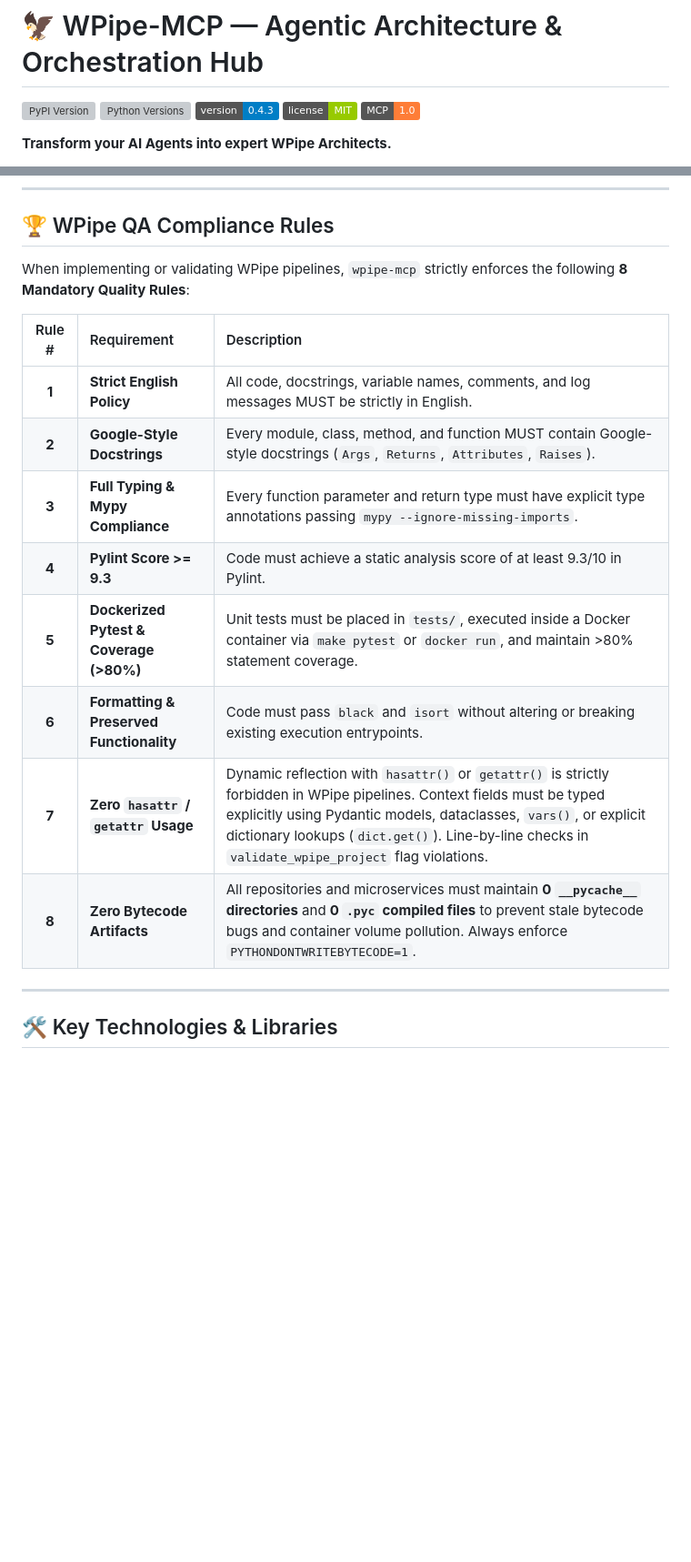
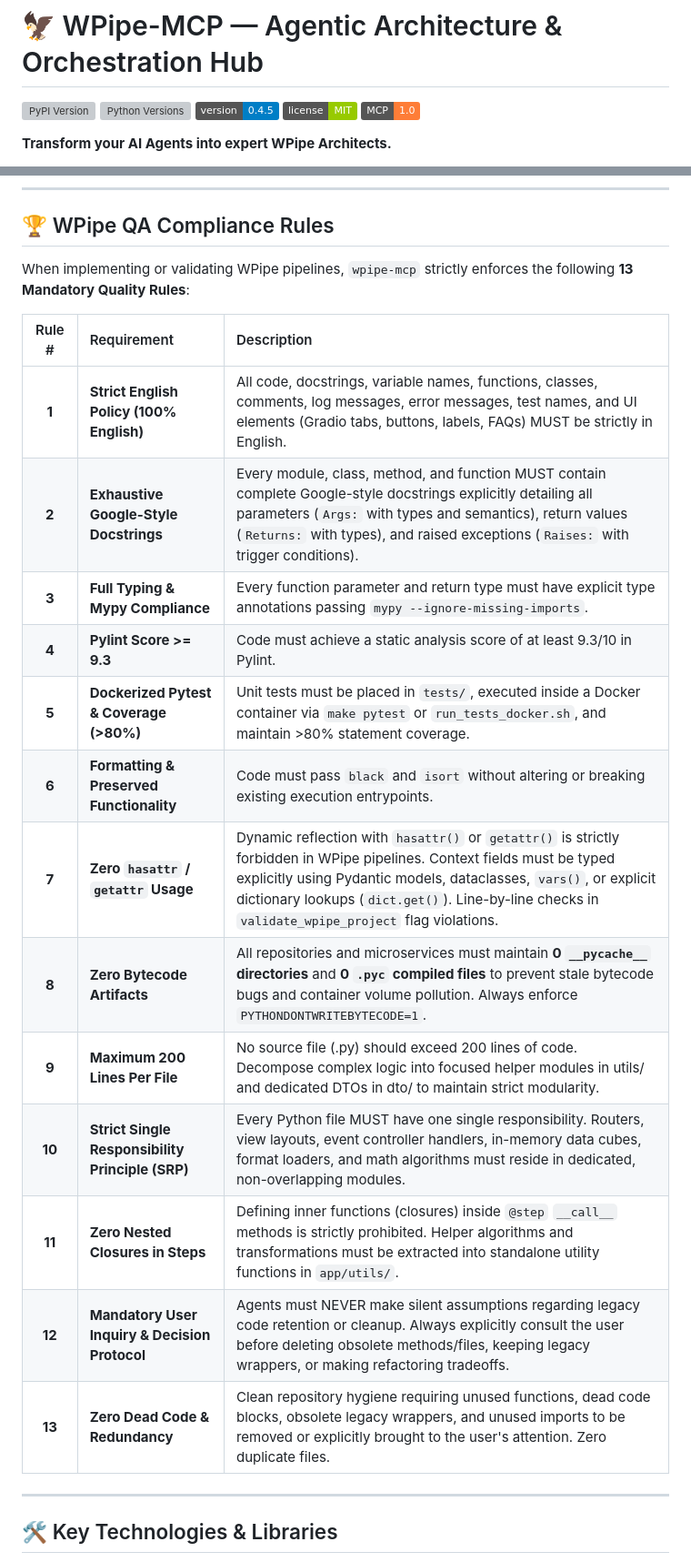
Before and after one commit to wisrovi/wpipe-mcp, a Markdown page: README.md, 2 parts joined by grey strips. Shown at 91% size. Rendered like a GitHub page; badges without logos; blank space fills up the shorter version; grey boxes are pictures that could not be loaded.

Commit message:
[DOCS] Update documentation and compliance table with 13 WPipe Quality Rules

```diff
--- a/README.md
+++ b/README.md
@@ -10,7 +10,7 @@
 
 [![PyPI Version](https://img.shields.io/pypi/v/wpipe-mcp.svg?color=blue)](https://pypi.org/project/wpipe-mcp/)
 [![Python Versions](https://img.shields.io/pypi/pyversions/wpipe-mcp.svg)](https://pypi.org/project/wpipe-mcp/)
-[![Version](https://img.shields.io/badge/version-0.4.3-blue.svg)](https://github.com/wisrovi/wpipe-mcp)
+[![Version](https://img.shields.io/badge/version-0.4.5-blue.svg)](https://github.com/wisrovi/wpipe-mcp)
 [![License](https://img.shields.io/badge/license-MIT-green.svg)](LICENSE)
 [![MCP](https://img.shields.io/badge/MCP-1.0-orange.svg)](https://modelcontextprotocol.io)
 
@@ -70,18 +70,23 @@ flowchart LR
 
 ## 🏆 WPipe QA Compliance Rules
 
-When implementing or validating WPipe pipelines, `wpipe-mcp` strictly enforces the following **8 Mandatory Quality Rules**:
+When implementing or validating WPipe pipelines, `wpipe-mcp` strictly enforces the following **13 Mandatory Quality Rules**:
 
 | Rule # | Requirement | Description |
 |:---:|:---|:---|
-| **1** | **Strict English Policy** | All code, docstrings, variable names, comments, and log messages MUST be strictly in English. |
-| **2** | **Google-Style Docstrings** | Every module, class, method, and function MUST contain Google-style docstrings (`Args`, `Returns`, `Attributes`, `Raises`). |
+| **1** | **Strict English Policy (100% English)** | All code, docstrings, variable names, functions, classes, comments, log messages, error messages, test names, and UI elements (Gradio tabs, buttons, labels, FAQs) MUST be strictly in English. |
+| **2** | **Exhaustive Google-Style Docstrings** | Every module, class, method, and function MUST contain complete Google-style docstrings explicitly detailing all parameters (`Args:` with types and semantics), return values (`Returns:` with types), and raised exceptions (`Raises:` with trigger conditions). |
 | **3** | **Full Typing & Mypy Compliance** | Every function parameter and return type must have explicit type annotations passing `mypy --ignore-missing-imports`. |
 | **4** | **Pylint Score >= 9.3** | Code must achieve a static analysis score of at least 9.3/10 in Pylint. |
-| **5** | **Dockerized Pytest & Coverage (>80%)** | Unit tests must be placed in `tests/`, executed inside a Docker container via `make pytest` or `docker run`, and maintain >80% statement coverage. |
+| **5** | **Dockerized Pytest & Coverage (>80%)** | Unit tests must be placed in `tests/`, executed inside a Docker container via `make pytest` or `run_tests_docker.sh`, and maintain >80% statement coverage. |
 | **6** | **Formatting & Preserved Functionality** | Code must pass `black` and `isort` without altering or breaking existing execution entrypoints. |
 | **7** | **Zero `hasattr` / `getattr` Usage** | Dynamic reflection with `hasattr()` or `getattr()` is strictly forbidden in WPipe pipelines. Context fields must be typed explicitly using Pydantic models, dataclasses, `vars()`, or explicit dictionary lookups (`dict.get()`). Line-by-line checks in `validate_wpipe_project` flag violations. |
 | **8** | **Zero Bytecode Artifacts** | All repositories and microservices must maintain **0 `__pycache__` directories** and **0 `.pyc` compiled files** to prevent stale bytecode bugs and container volume pollution. Always enforce `PYTHONDONTWRITEBYTECODE=1`. |
+| **9** | **Maximum 200 Lines Per File** | No source file (.py) should exceed 200 lines of code. Decompose complex logic into focused helper modules in utils/ and dedicated DTOs in dto/ to maintain strict modularity. |
+| **10** | **Strict Single Responsibility Principle (SRP)** | Every Python file MUST have one single responsibility. Routers, view layouts, event controller handlers, in-memory data cubes, format loaders, and math algorithms must reside in dedicated, non-overlapping modules. |
+| **11** | **Zero Nested Closures in Steps** | Defining inner functions (closures) inside `@step` `__call__` methods is strictly prohibited. Helper algorithms and transformations must be extracted into standalone utility functions in `app/utils/`. |
+| **12** | **Mandatory User Inquiry & Decision Protocol** | Agents must NEVER make silent assumptions regarding legacy code retention or cleanup. Always explicitly consult the user before deleting obsolete methods/files, keeping legacy wrappers, or making refactoring tradeoffs. |
+| **13** | **Zero Dead Code & Redundancy** | Clean repository hygiene requiring unused functions, dead code blocks, obsolete legacy wrappers, and unused imports to be removed or explicitly brought to the user's attention. Zero duplicate files. |
 
 ---
 
```
Also changed, not shown: other parts of README.md (+1 -1 lines).
